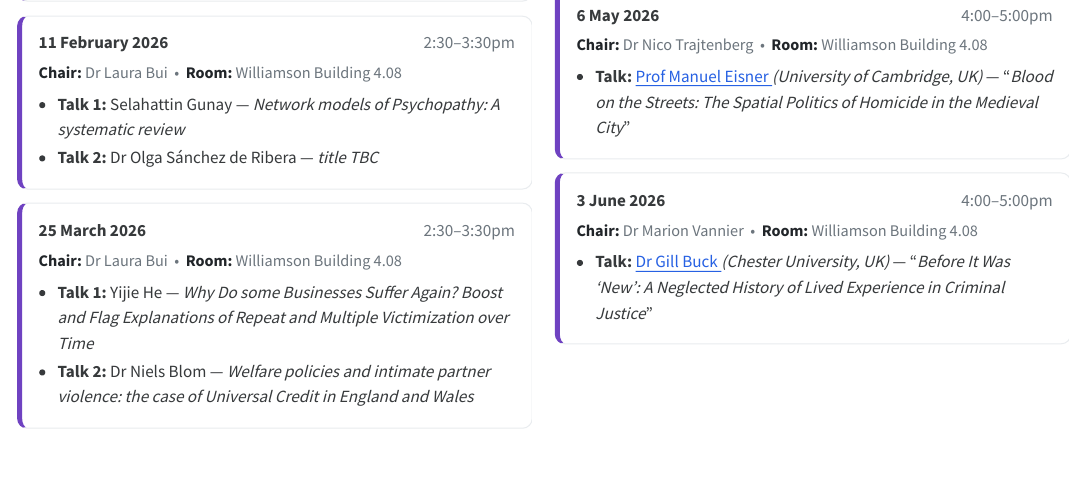
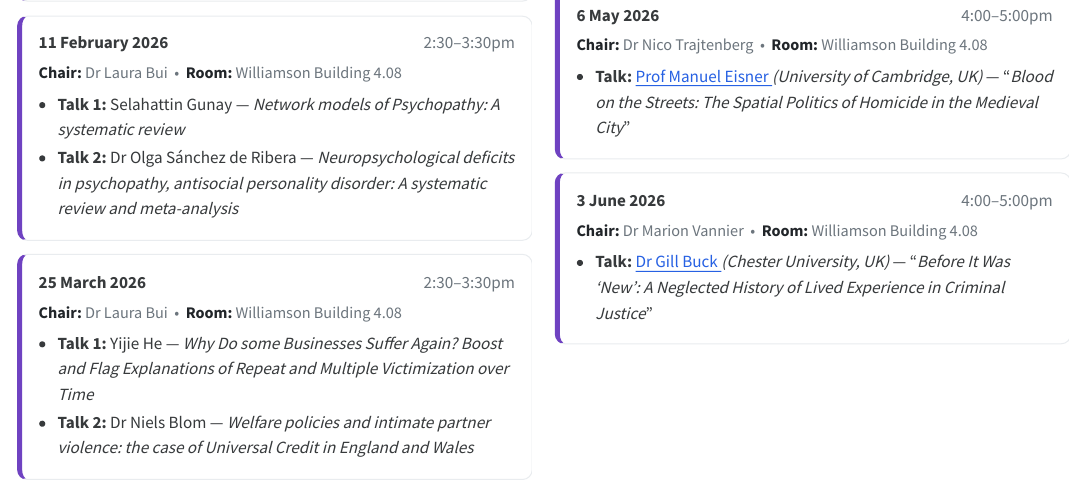
Before and after one commit to uom-resquant/seminar-series, a Quarto document (seminar-programmes-html.qmd): the page in a window 1100 px wide, from 1120 px down. The pictures show the output file seminar-programmes-html.html that the author committed with the source, opened offline.

Commit message:
olga title

```diff
--- a/seminar-programmes-html.qmd
+++ b/seminar-programmes-html.qmd
@@ -212,7 +212,7 @@ page-layout: full
     <div class="prog-submeta"><strong>Chair:</strong> Dr Laura Bui &nbsp;•&nbsp; <strong>Room:</strong> Williamson Building 4.08</div>
     <ul class="prog-list">
       <li><strong>Talk 1:</strong> Selahattin Gunay — <em>Network models of Psychopathy: A systematic review</em></li>
-      <li><strong>Talk 2:</strong> Dr Olga Sánchez de Ribera — <em>title TBC</em></li>
+      <li><strong>Talk 2:</strong> Dr Olga Sánchez de Ribera — <em>Neuropsychological deficits in psychopathy, antisocial personality disorder: A systematic review and meta-analysis</em></li>
     </ul>
   </div>
 
```
Also changed, not shown: seminar-programmes-html.html.
